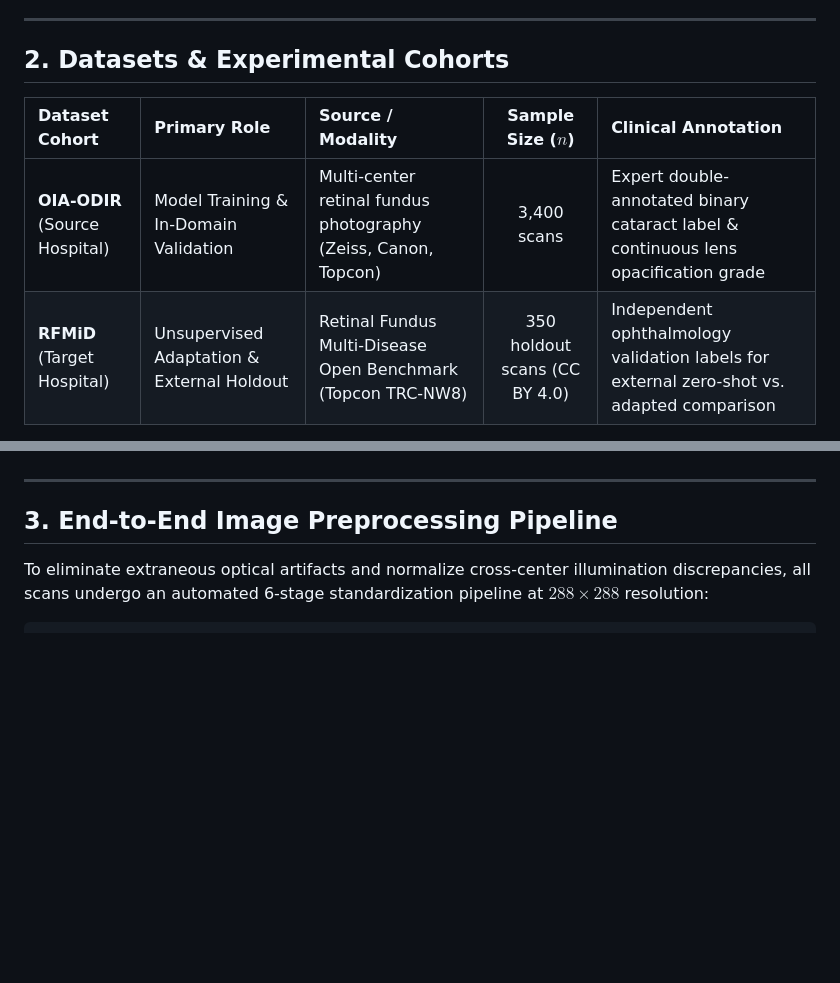
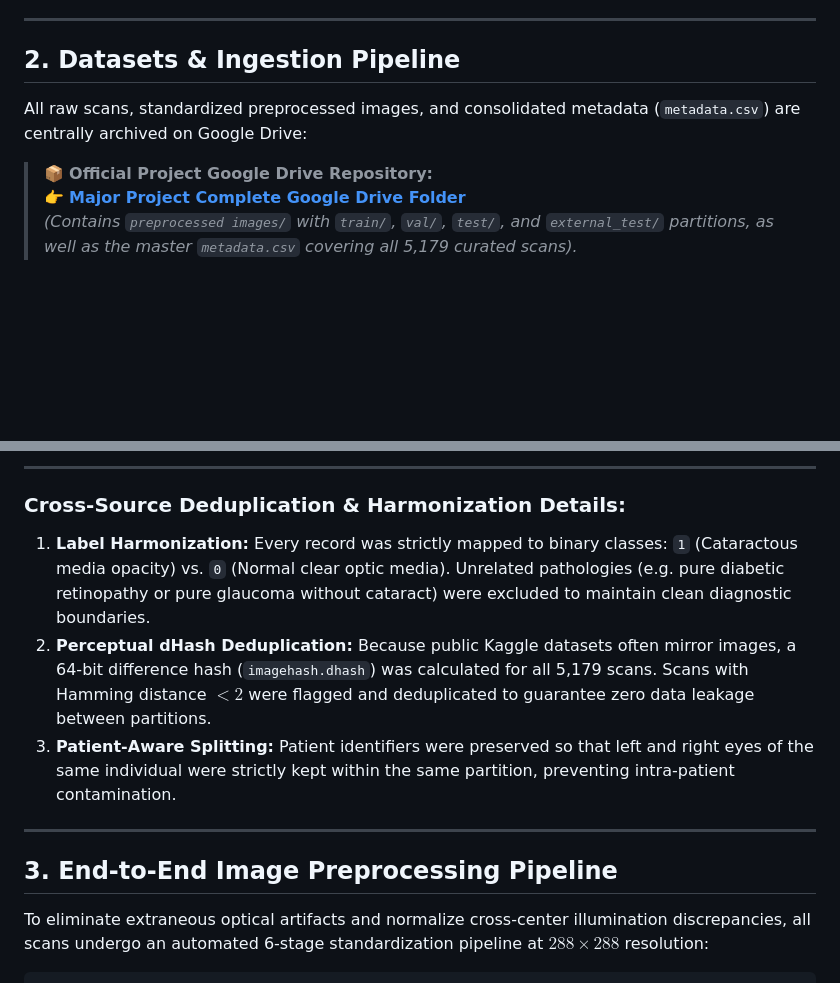
Before and after one commit to UmarIqbal000/UncertaCat-Modules, a Markdown page: README.md, 2 parts joined by grey strips. Rendered like a GitHub page; blank space fills up the shorter version.

Commit message:
Update README: Add Google Drive dataset repository link and full 5-dataset ingestion breakdown

```diff
--- a/README.md
+++ b/README.md
@@ -43,10 +43,10 @@ While deep convolutional neural networks achieve outstanding accuracy when train
 
 ---
 
-## 2. Datasets & Experimental Cohorts
+## 2. Datasets & Ingestion Pipeline
 
-| Dataset Cohort | Primary Role | Source / Modality | Sample Size ($n$) | Clinical Annotation |
-| :--- | :--- | :--- | :---: | :--- |
-| **OIA-ODIR** (Source Hospital) | Model Training & In-Domain Validation | Multi-center retinal fundus photography (Zeiss, Canon, Topcon) | 3,400 scans | Expert double-annotated binary cataract label & continuous lens opacification grade |
-| **RFMiD** (Target Hospital) | Unsupervised Adaptation & External Holdout | Retinal Fundus Multi-Disease Open Benchmark (Topcon TRC-NW8) | 350 holdout scans (CC BY 4.0) | Independent ophthalmology validation labels for external zero-shot vs. adapted comparison |
+All raw scans, standardized preprocessed images, and consolidated metadata (`metadata.csv`) are centrally archived on Google Drive:
+> 📦 **Official Project Google Drive Repository:**
+> 👉 **[Major Project Complete Google Drive Folder](https://drive.google.com/drive/u/0/folders/1F9ZVb2mQkmq25Tbgqj_xSv2Wzz-bZf6C)**
+> *(Contains `preprocessed images/` with `train/`, `val/`, `test/`, and `external_test/` partitions, as well as the master `metadata.csv` covering all 5,179 curated scans).*
 
@@ -58,3 +68,9 @@ While deep convolutional neural networks achieve outstanding accuracy when train
+---
+
+### Cross-Source Deduplication & Harmonization Details:
+1. **Label Harmonization:** Every record was strictly mapped to binary classes: `1` (Cataractous media opacity) vs. `0` (Normal clear optic media). Unrelated pathologies (e.g. pure diabetic retinopathy or pure glaucoma without cataract) were excluded to maintain clean diagnostic boundaries.
+2. **Perceptual dHash Deduplication:** Because public Kaggle datasets often mirror images, a 64-bit difference hash (`imagehash.dhash`) was calculated for all 5,179 scans. Scans with Hamming distance $< 2$ were flagged and deduplicated to guarantee zero data leakage between partitions.
+3. **Patient-Aware Splitting:** Patient identifiers were preserved so that left and right eyes of the same individual were strictly kept within the same partition, preventing intra-patient contamination.
 
 ---
 
```
Also changed, not shown: other parts of README.md (+15 -5 lines).
